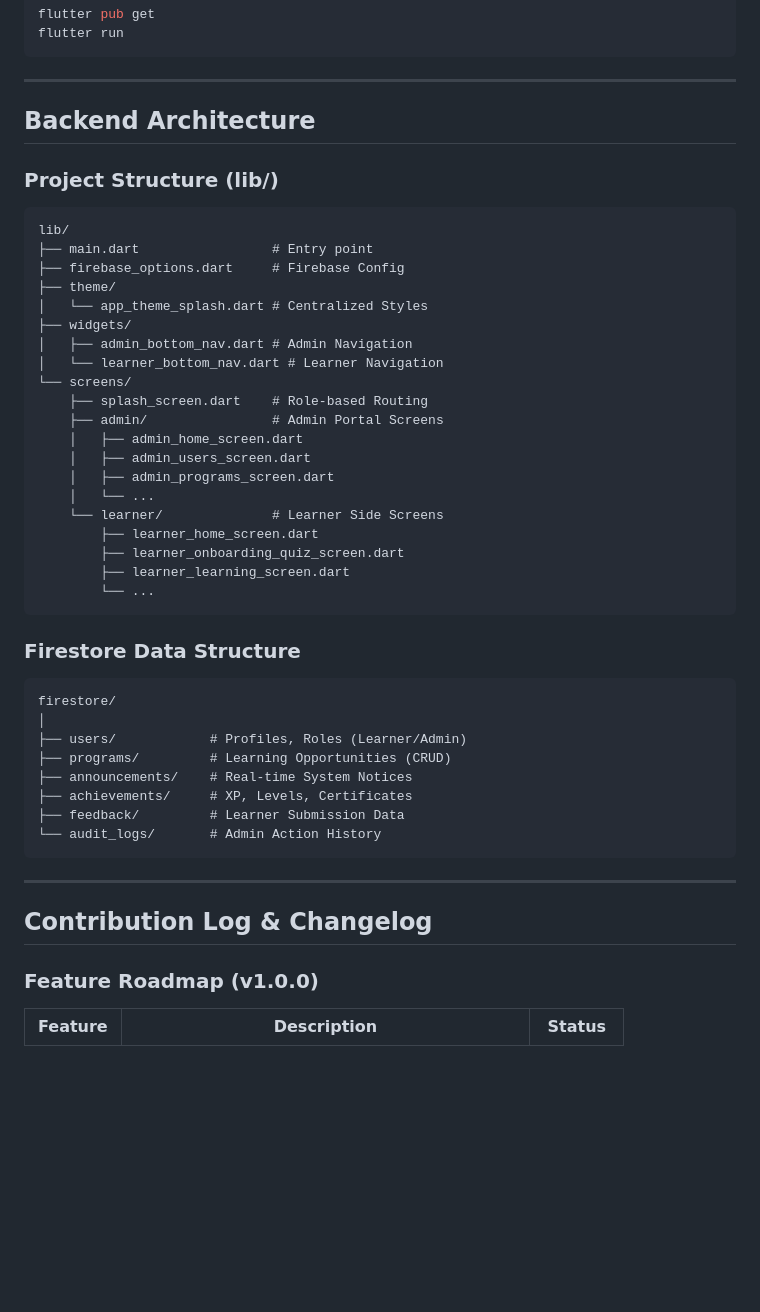
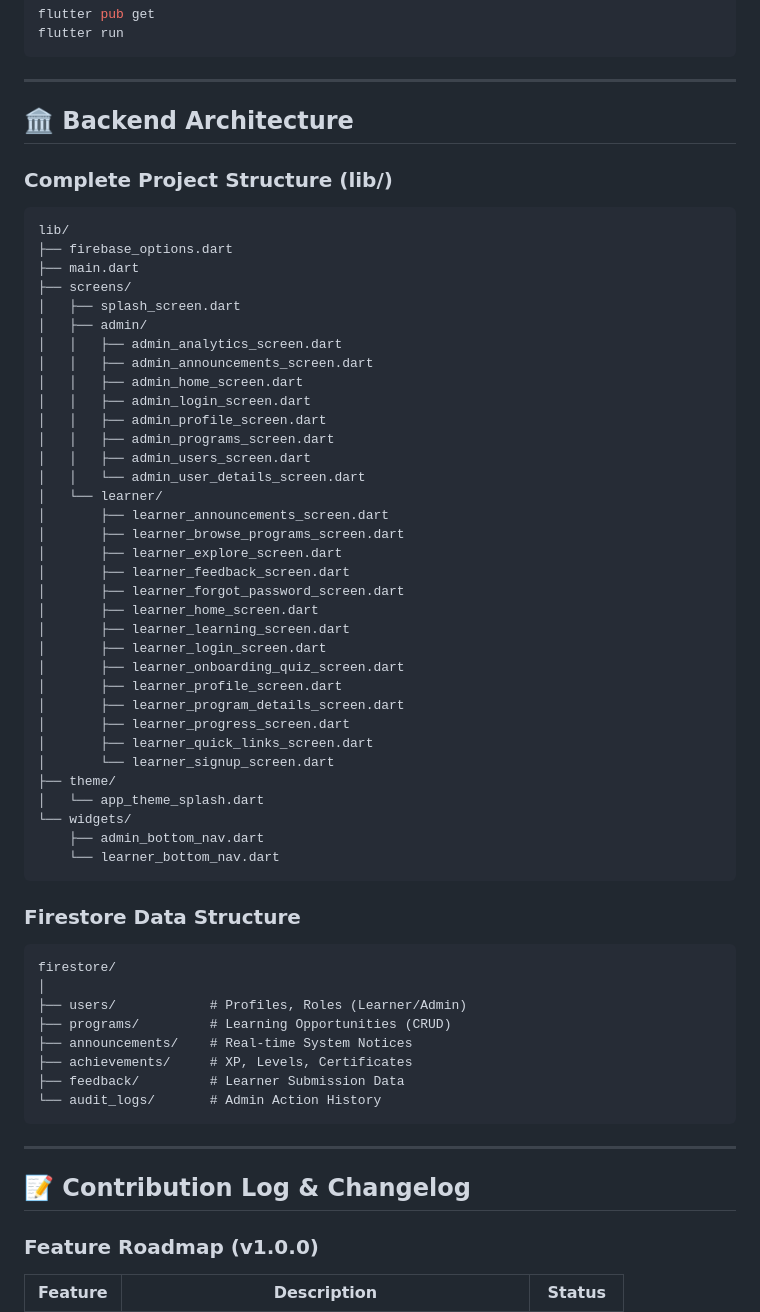
Before and after one commit to Kkarthik23540/excelerate-pathfinder, a Markdown page: README.md, the part around one of its changes. Drawn GitHub-style; blank space fills up the shorter version.

Commit message:
Fix Index links and include complete lib/ folder structure

````diff
--- a/README.md
+++ b/README.md
@@ -199,31 +199,45 @@ flutter run
 
 ---
 
-## Backend Architecture
+## 🏛 Backend Architecture
 
-### Project Structure (lib/)
+### Complete Project Structure (lib/)
 
 ```
 lib/
-├── main.dart                 # Entry point
-├── firebase_options.dart     # Firebase Config
+├── firebase_options.dart
+├── main.dart
+├── screens/
+│   ├── splash_screen.dart
+│   ├── admin/
+│   │   ├── admin_analytics_screen.dart
+│   │   ├── admin_announcements_screen.dart
+│   │   ├── admin_home_screen.dart
+│   │   ├── admin_login_screen.dart
+│   │   ├── admin_profile_screen.dart
+│   │   ├── admin_programs_screen.dart
+│   │   ├── admin_users_screen.dart
+│   │   └── admin_user_details_screen.dart
+│   └── learner/
+│       ├── learner_announcements_screen.dart
+│       ├── learner_browse_programs_screen.dart
+│       ├── learner_explore_screen.dart
+│       ├── learner_feedback_screen.dart
+│       ├── learner_forgot_password_screen.dart
+│       ├── learner_home_screen.dart
+│       ├── learner_learning_screen.dart
+│       ├── learner_login_screen.dart
+│       ├── learner_onboarding_quiz_screen.dart
+│       ├── learner_profile_screen.dart
+│       ├── learner_program_details_screen.dart
+│       ├── learner_progress_screen.dart
+│       ├── learner_quick_links_screen.dart
+│       └── learner_signup_screen.dart
 ├── theme/
-│   └── app_theme_splash.dart # Centralized Styles
-├── widgets/
-│   ├── admin_bottom_nav.dart # Admin Navigation
-│   └── learner_bottom_nav.dart # Learner Navigation
-└── screens/
-    ├── splash_screen.dart    # Role-based Routing
-    ├── admin/                # Admin Portal Screens
-    │   ├── admin_home_screen.dart
-    │   ├── admin_users_screen.dart
-    │   ├── admin_programs_screen.dart
-    │   └── ...
-    └── learner/              # Learner Side Screens
-        ├── learner_home_screen.dart
-        ├── learner_onboarding_quiz_screen.dart
-        ├── learner_learning_screen.dart
-        └── ...
+│   └── app_theme_splash.dart
+└── widgets/
+    ├── admin_bottom_nav.dart
+    └── learner_bottom_nav.dart
 ```
 
 ### Firestore Data Structure
@@ -241,7 +255,7 @@ firestore/
 
 ---
 
-## Contribution Log & Changelog
+## 📝 Contribution Log & Changelog
 
 ### Feature Roadmap (v1.0.0)
 
````
Also changed, not shown: other parts of README.md (+11 -11 lines).
